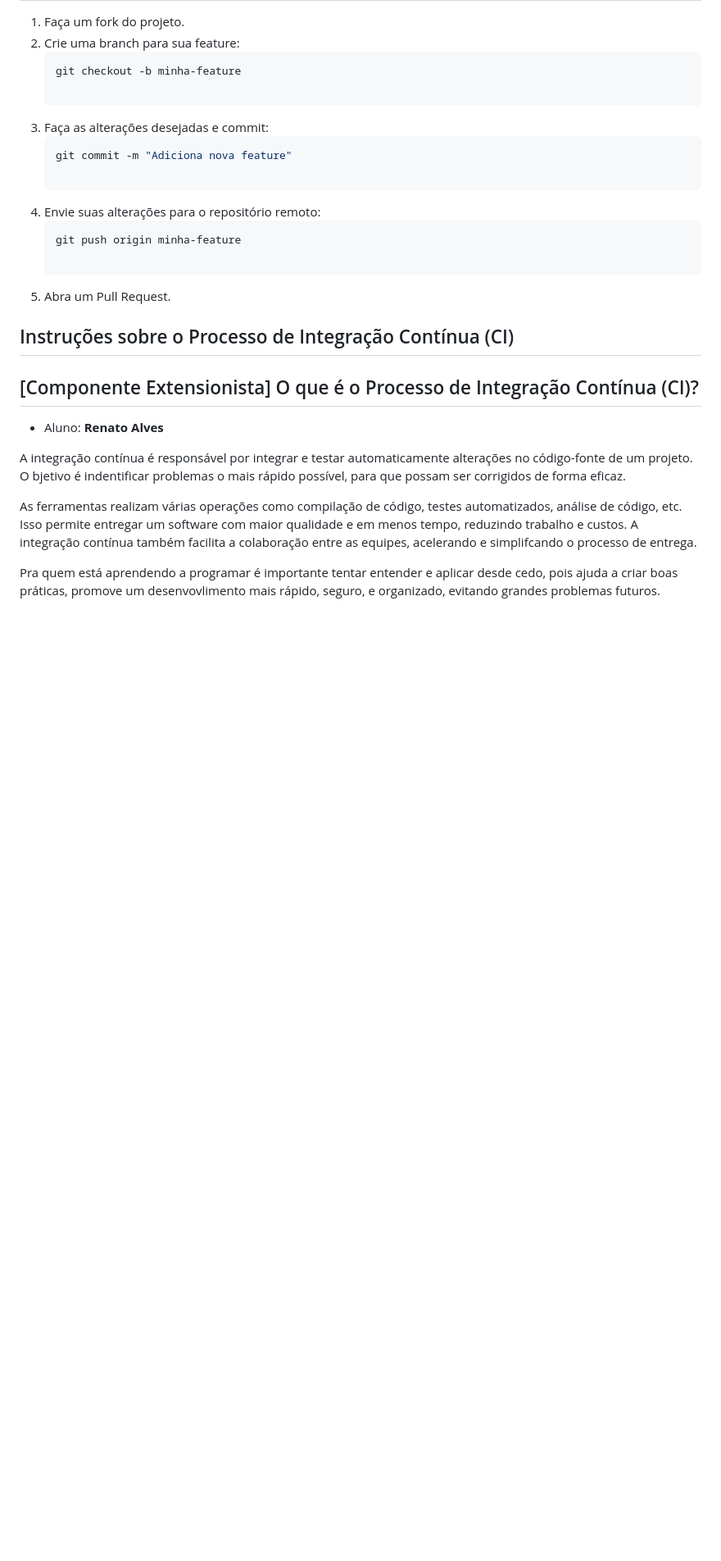
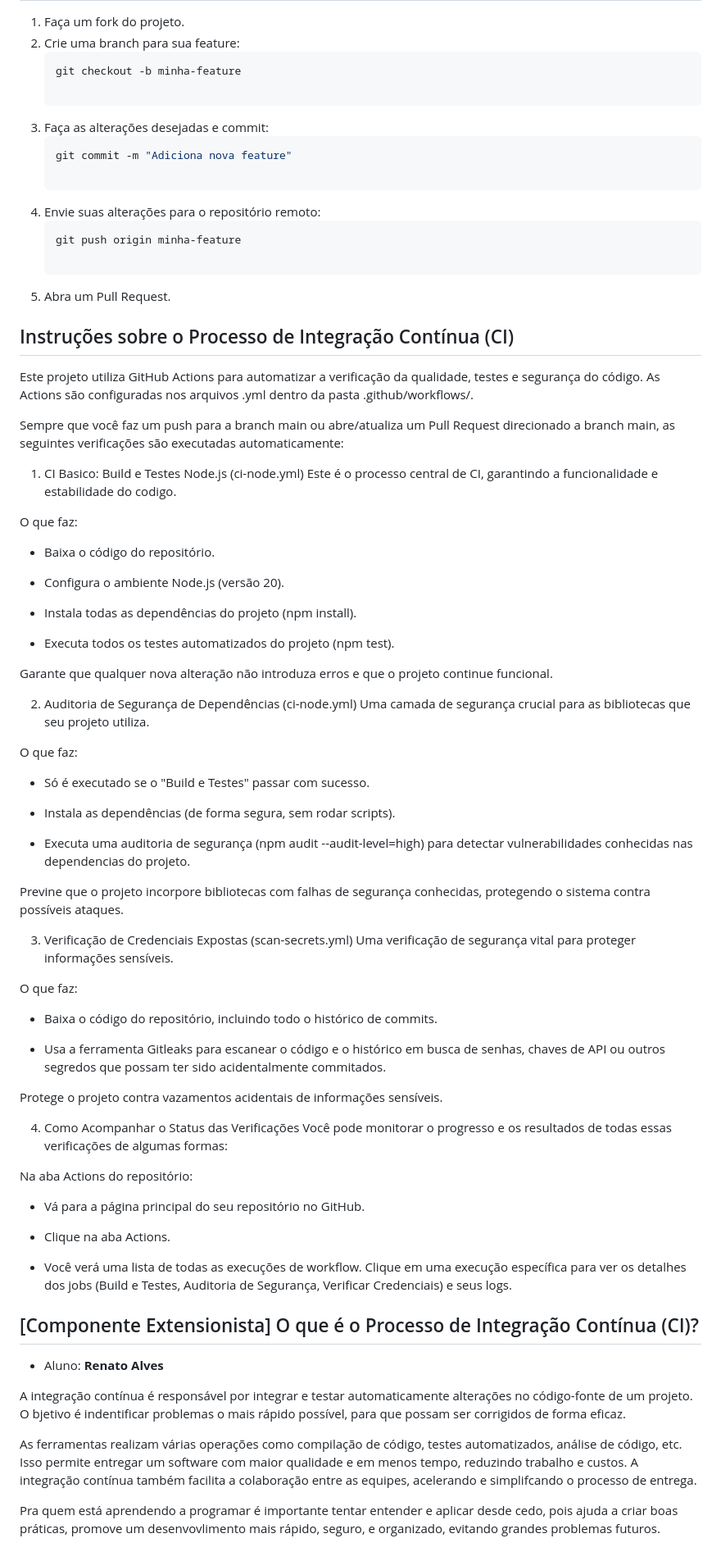
Before and after one commit to renatoalvess/prototype-figma-mvp, a Markdown page: README.md, the part around the change. Shown at 82% size. GitHub-like rendering; blank space fills up the shorter version.

Commit message:
update readme/processos de instruções de integração continua com o dev senior valberio

```diff
--- a/README.md
+++ b/README.md
@@ -82,10 +82,59 @@ Antes de começar, certifique-se de ter as seguintes ferramentas instaladas:
 
 ##  Instruções sobre o Processo de Integração Contínua (CI)
 
+Este projeto utiliza GitHub Actions para automatizar a verificação da qualidade, testes e segurança do código. As Actions são configuradas nos arquivos .yml dentro da pasta .github/workflows/.
 
+Sempre que você faz um push para a branch main ou abre/atualiza um Pull Request direcionado a branch main, as seguintes verificações são executadas automaticamente:
 
+1. CI Basico: Build e Testes Node.js (ci-node.yml)
+Este é o processo central de CI, garantindo a funcionalidade e estabilidade do codigo.
 
+O que faz:
 
+- Baixa o código do repositório.
+
+- Configura o ambiente Node.js (versão 20).
+
+- Instala todas as dependências do projeto (npm install).
+
+- Executa todos os testes automatizados do projeto (npm test).
+
+Garante que qualquer nova alteração não introduza erros e que o projeto continue funcional.
+
+2. Auditoria de Segurança de Dependências (ci-node.yml)
+Uma camada de segurança crucial para as bibliotecas que seu projeto utiliza.
+
+O que faz:
+
+- Só é executado se o "Build e Testes" passar com sucesso.
+
+- Instala as dependências (de forma segura, sem rodar scripts).
+
+- Executa uma auditoria de segurança (npm audit --audit-level=high) para detectar vulnerabilidades conhecidas nas dependencias do projeto.
+
+Previne que o projeto incorpore bibliotecas com falhas de segurança conhecidas, protegendo o sistema contra possíveis ataques.
+
+3. Verificação de Credenciais Expostas (scan-secrets.yml)
+Uma verificação de segurança vital para proteger informações sensíveis.
+
+O que faz:
+
+- Baixa o código do repositório, incluindo todo o histórico de commits.
+
+- Usa a ferramenta Gitleaks para escanear o código e o histórico em busca de senhas, chaves de API ou outros segredos que possam ter sido acidentalmente commitados.
+
+Protege o projeto contra vazamentos acidentais de informações sensíveis.
+
+4. Como Acompanhar o Status das Verificações
+Você pode monitorar o progresso e os resultados de todas essas verificações de algumas formas:
+
+Na aba Actions do repositório:
+
+- Vá para a página principal do seu repositório no GitHub.
+
+- Clique na aba Actions.
+
+- Você verá uma lista de todas as execuções de workflow. Clique em uma execução específica para ver os detalhes dos jobs (Build e Testes, Auditoria de Segurança, Verificar Credenciais) e seus logs.
 
 ##  [Componente Extensionista] O que é o Processo de Integração Contínua (CI)?
 
```
